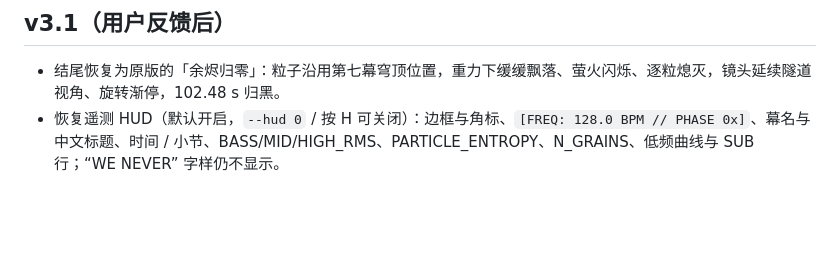
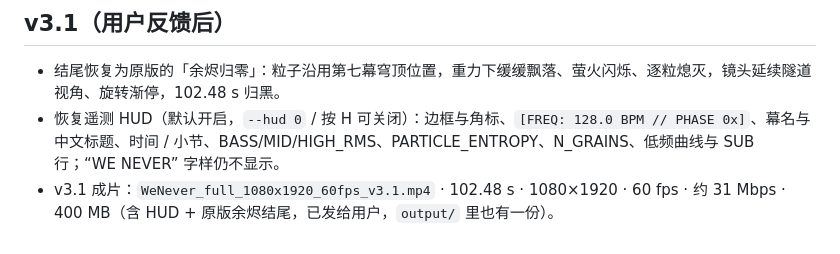
Before and after one commit to seanplt1995/sean, a Markdown page: we-never/PROGRESS.md, the part around the change. GitHub-like rendering; blank space fills up the shorter version.

Commit message:
We Never: record v3.1 render
Co-Authored-By: Claude Opus 5.5 <noreply@anthropic.com>
Claude-Session: https://claude.ai/code/session_01MMw4sHwCL1rm4PhKMjgSpS

```diff
--- a/we-never/PROGRESS.md
+++ b/we-never/PROGRESS.md
@@ -45,3 +45,4 @@
 ## v3.1（用户反馈后）
 - 结尾恢复为原版的「余烬归零」：粒子沿用第七幕穹顶位置，重力下缓缓飘落、萤火闪烁、逐粒熄灭，镜头延续隧道视角、旋转渐停，102.48 s 归黑。
 - 恢复遥测 HUD（默认开启，`--hud 0` / 按 H 可关闭）：边框与角标、`[FREQ: 128.0 BPM // PHASE 0x]`、幕名与中文标题、时间 / 小节、BASS/MID/HIGH_RMS、PARTICLE_ENTROPY、N_GRAINS、低频曲线与 SUB 行；“WE NEVER” 字样仍不显示。
+- v3.1 成片：`WeNever_full_1080x1920_60fps_v3.1.mp4` · 102.48 s · 1080×1920 · 60 fps · 约 31 Mbps · 400 MB（含 HUD + 原版余烬结尾，已发给用户，`output/` 里也有一份）。
```
